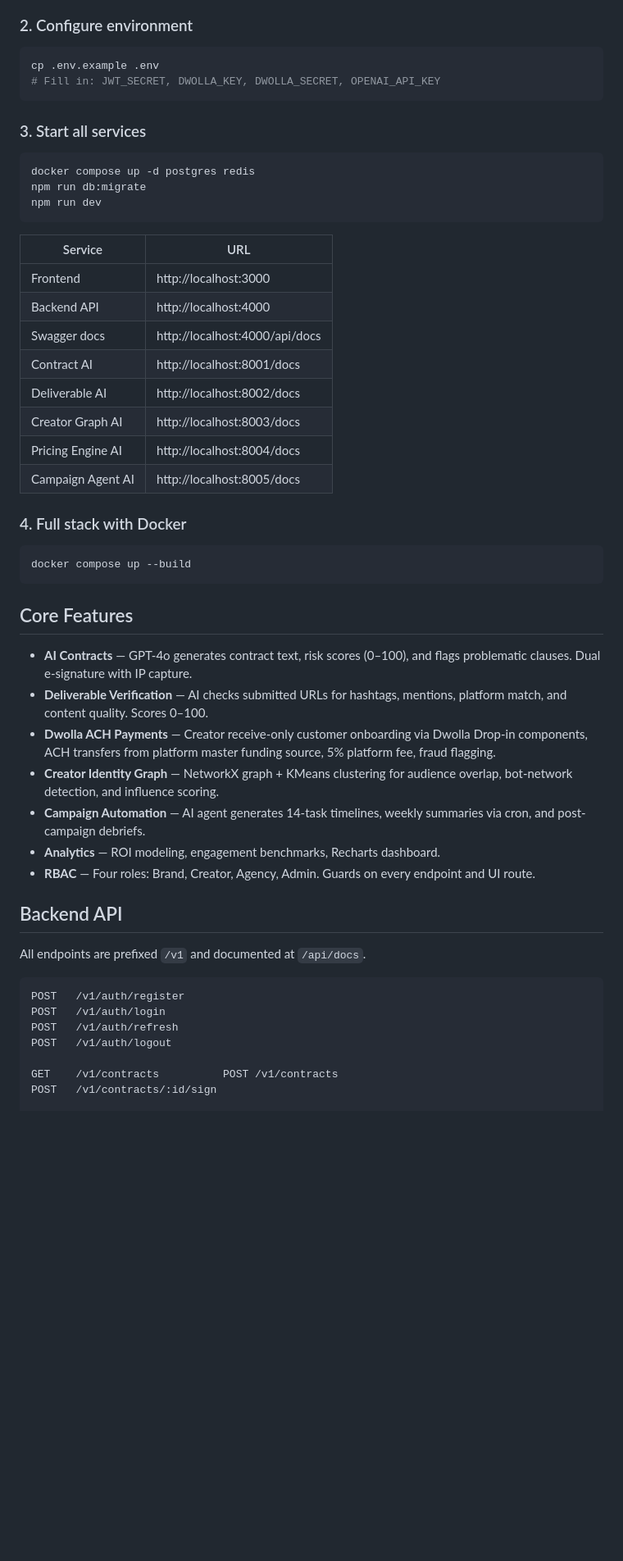
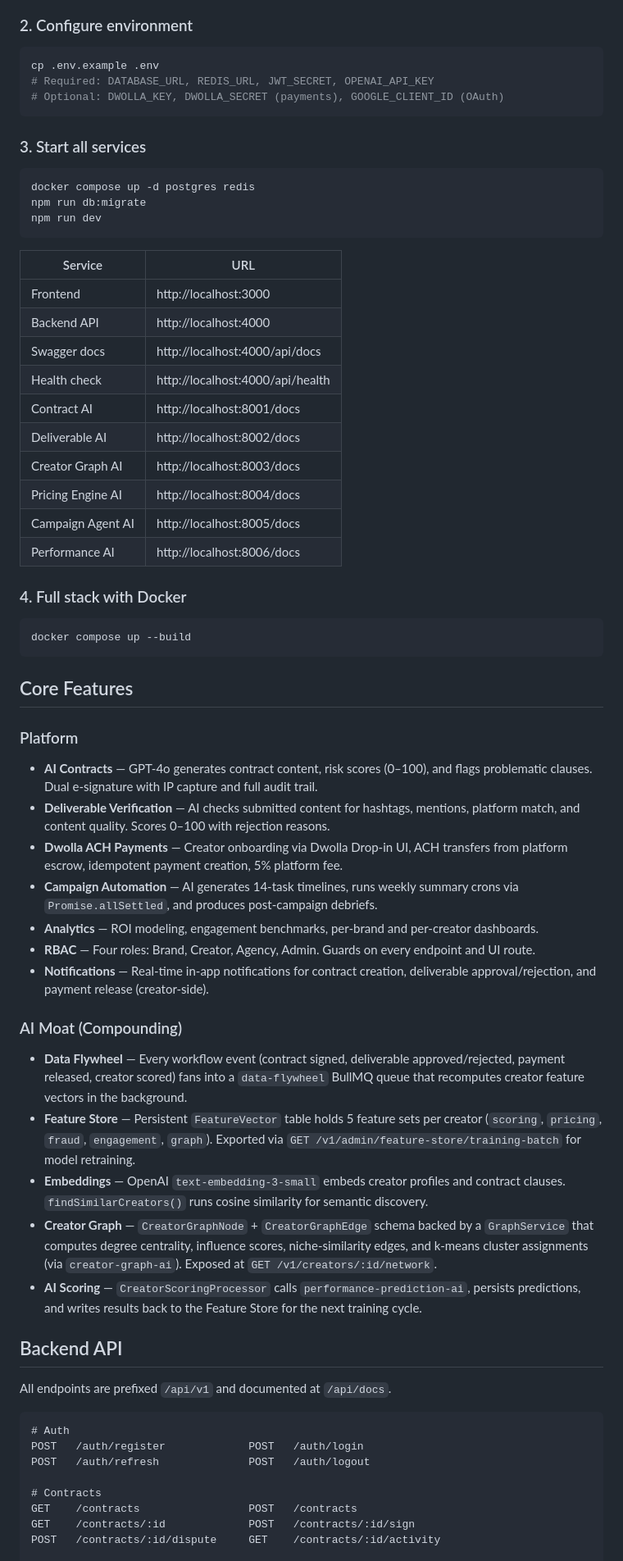
Before and after one commit to mkallberg21/Conic, a Markdown page: README.md, the part around one of its changes. Shown at 82% size. Drawn GitHub-style; blank space fills up the shorter version.

````diff
--- a/README.md
+++ b/README.md
@@ -88,7 +100,8 @@ npm install
 
 ```bash
 cp .env.example .env
-# Fill in: JWT_SECRET, DWOLLA_KEY, DWOLLA_SECRET, OPENAI_API_KEY
+# Required: DATABASE_URL, REDIS_URL, JWT_SECRET, OPENAI_API_KEY
+# Optional: DWOLLA_KEY, DWOLLA_SECRET (payments), GOOGLE_CLIENT_ID (OAuth)
 ```
 
 ### 3. Start all services
@@ -104,11 +117,13 @@ npm run dev
 | Frontend | http://localhost:3000 |
 | Backend API | http://localhost:4000 |
 | Swagger docs | http://localhost:4000/api/docs |
+| Health check | http://localhost:4000/api/health |
 | Contract AI | http://localhost:8001/docs |
 | Deliverable AI | http://localhost:8002/docs |
 | Creator Graph AI | http://localhost:8003/docs |
 | Pricing Engine AI | http://localhost:8004/docs |
 | Campaign Agent AI | http://localhost:8005/docs |
+| Performance AI | http://localhost:8006/docs |
 
 ### 4. Full stack with Docker
 
@@ -118,24 +133,33 @@ docker compose up --build
 
 ## Core Features
 
-- **AI Contracts** — GPT-4o generates contract text, risk scores (0–100), and flags problematic clauses. Dual e-signature with IP capture.
-- **Deliverable Verification** — AI checks submitted URLs for hashtags, mentions, platform match, and content quality. Scores 0–100.
-- **Dwolla ACH Payments** — Creator receive-only customer onboarding via Dwolla Drop-in components, ACH transfers from platform master funding source, 5% platform fee, fraud flagging.
-- **Creator Identity Graph** — NetworkX graph + KMeans clustering for audience overlap, bot-network detection, and influence scoring.
-- **Campaign Automation** — AI agent generates 14-task timelines, weekly summaries via cron, and post-campaign debriefs.
-- **Analytics** — ROI modeling, engagement benchmarks, Recharts dashboard.
+### Platform
+- **AI Contracts** — GPT-4o generates contract content, risk scores (0–100), and flags problematic clauses. Dual e-signature with IP capture and full audit trail.
+- **Deliverable Verification** — AI checks submitted content for hashtags, mentions, platform match, and content quality. Scores 0–100 with rejection reasons.
+- **Dwolla ACH Payments** — Creator onboarding via Dwolla Drop-in UI, ACH transfers from platform escrow, idempotent payment creation, 5% platform fee.
+- **Campaign Automation** — AI generates 14-task timelines, runs weekly summary crons via `Promise.allSettled`, and produces post-campaign debriefs.
+- **Analytics** — ROI modeling, engagement benchmarks, per-brand and per-creator dashboards.
 - **RBAC** — Four roles: Brand, Creator, Agency, Admin. Guards on every endpoint and UI route.
+- **Notifications** — Real-time in-app notifications for contract creation, deliverable approval/rejection, and payment release (creator-side).
+
+### AI Moat (Compounding)
+- **Data Flywheel** — Every workflow event (contract signed, deliverable approved/rejected, payment released, creator scored) fans into a `data-flywheel` BullMQ queue that recomputes creator feature vectors in the background.
+- **Feature Store** — Persistent `FeatureVector` table holds 5 feature sets per creator (`scoring`, `pricing`, `fraud`, `engagement`, `graph`). Exported via `GET /v1/admin/feature-store/training-batch` for model retraining.
+- **Embeddings** — OpenAI `text-embedding-3-small` embeds creator profiles and contract clauses. `findSimilarCreators()` runs cosine similarity for semantic discovery.
+- **Creator Graph** — `CreatorGraphNode` + `CreatorGraphEdge` schema backed by a `GraphService` that computes degree centrality, influence scores, niche-similarity edges, and k-means cluster assignments (via `creator-graph-ai`). Exposed at `GET /v1/creators/:id/network`.
+- **AI Scoring** — `CreatorScoringProcessor` calls `performance-prediction-ai`, persists predictions, and writes results back to the Feature Store for the next training cycle.
 
 ## Backend API
 
-All endpoints are prefixed `/v1` and documented at `/api/docs`.
+All endpoints are prefixed `/api/v1` and documented at `/api/docs`.
 
 ```
-POST   /v1/auth/register
-POST   /v1/auth/login
-POST   /v1/auth/refresh
-POST   /v1/auth/logout
+# Auth
+POST   /auth/register             POST   /auth/login
+POST   /auth/refresh              POST   /auth/logout
 
-GET    /v1/contracts          POST /v1/contracts
-POST   /v1/contracts/:id/sign
+# Contracts
+GET    /contracts                 POST   /contracts
+GET    /contracts/:id             POST   /contracts/:id/sign
+POST   /contracts/:id/dispute     GET    /contracts/:id/activity
 
````
Also changed, not shown: other parts of README.md (+95 -43 lines).
